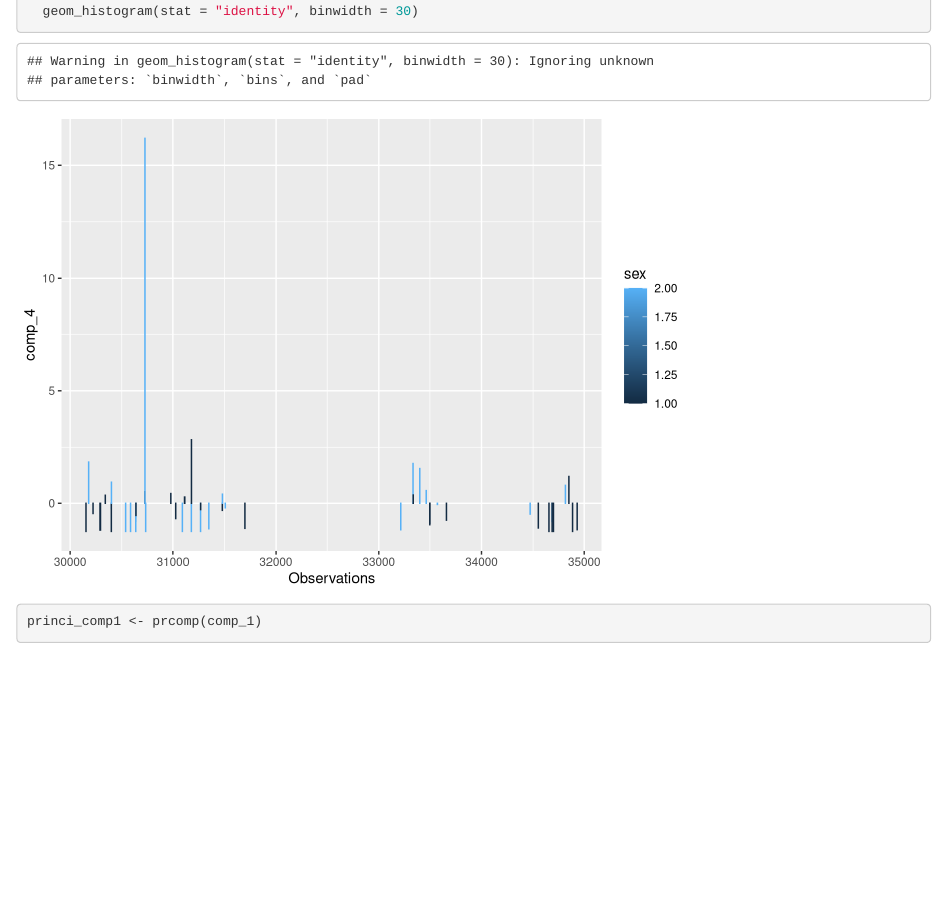
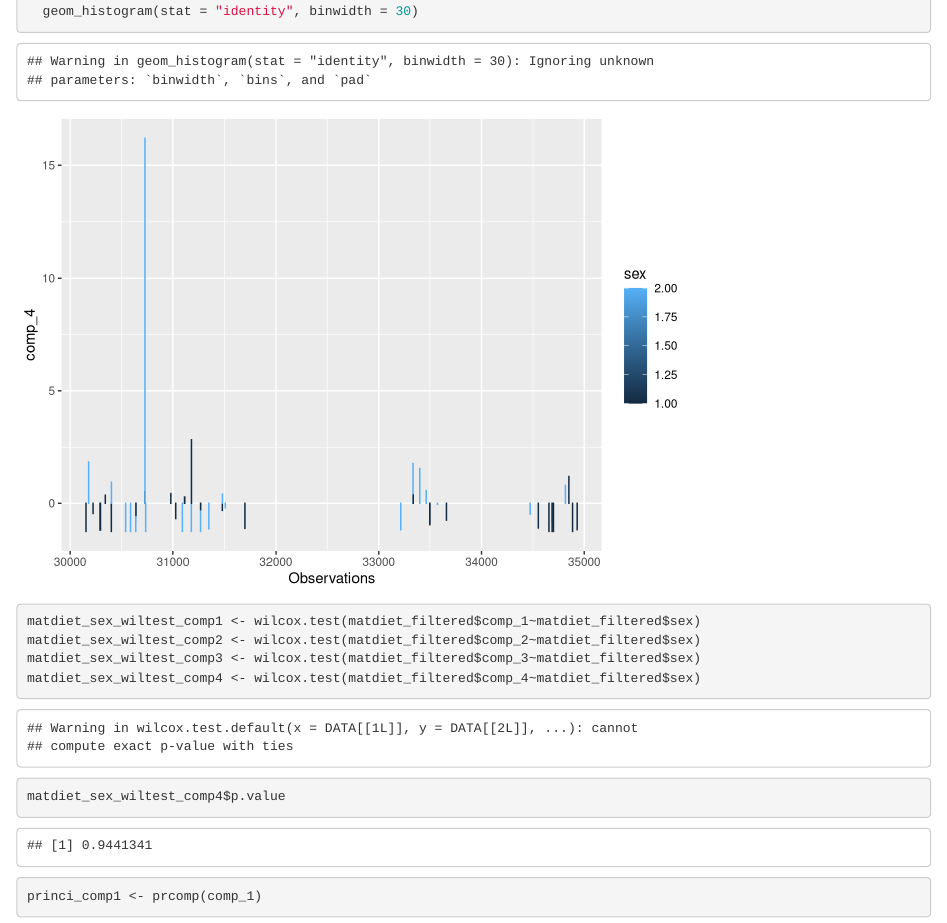
Before and after one commit to amitch3/behavior_data, an R Markdown document (correct_ffostare_visuals.Rmd): the page in a window 1100 px wide, from 17340 px down. Rendered offline with R 4.5, knitr and Pandoc, with nearby package versions; some code elsewhere in the file could not run offline.

Commit message:
sex update

````diff
--- a/correct_ffostare_visuals.Rmd
+++ b/correct_ffostare_visuals.Rmd
@@ -188,6 +188,14 @@ ggplot(composite_scores_withgroups, aes(x=Observations, y=comp_3, color=sex)) +
 
 ggplot(composite_scores_withgroups, aes(x=Observations, y=comp_4, color=sex)) +
   geom_histogram(stat = "identity", binwidth = 30)
+
+matdiet_sex_wiltest_comp1 <- wilcox.test(matdiet_filtered$comp_1~matdiet_filtered$sex)
+matdiet_sex_wiltest_comp2 <- wilcox.test(matdiet_filtered$comp_2~matdiet_filtered$sex)
+matdiet_sex_wiltest_comp3 <- wilcox.test(matdiet_filtered$comp_3~matdiet_filtered$sex)
+matdiet_sex_wiltest_comp4 <- wilcox.test(matdiet_filtered$comp_4~matdiet_filtered$sex)
+
+matdiet_sex_wiltest_comp4$p.value
+
 ```
 
 
````
